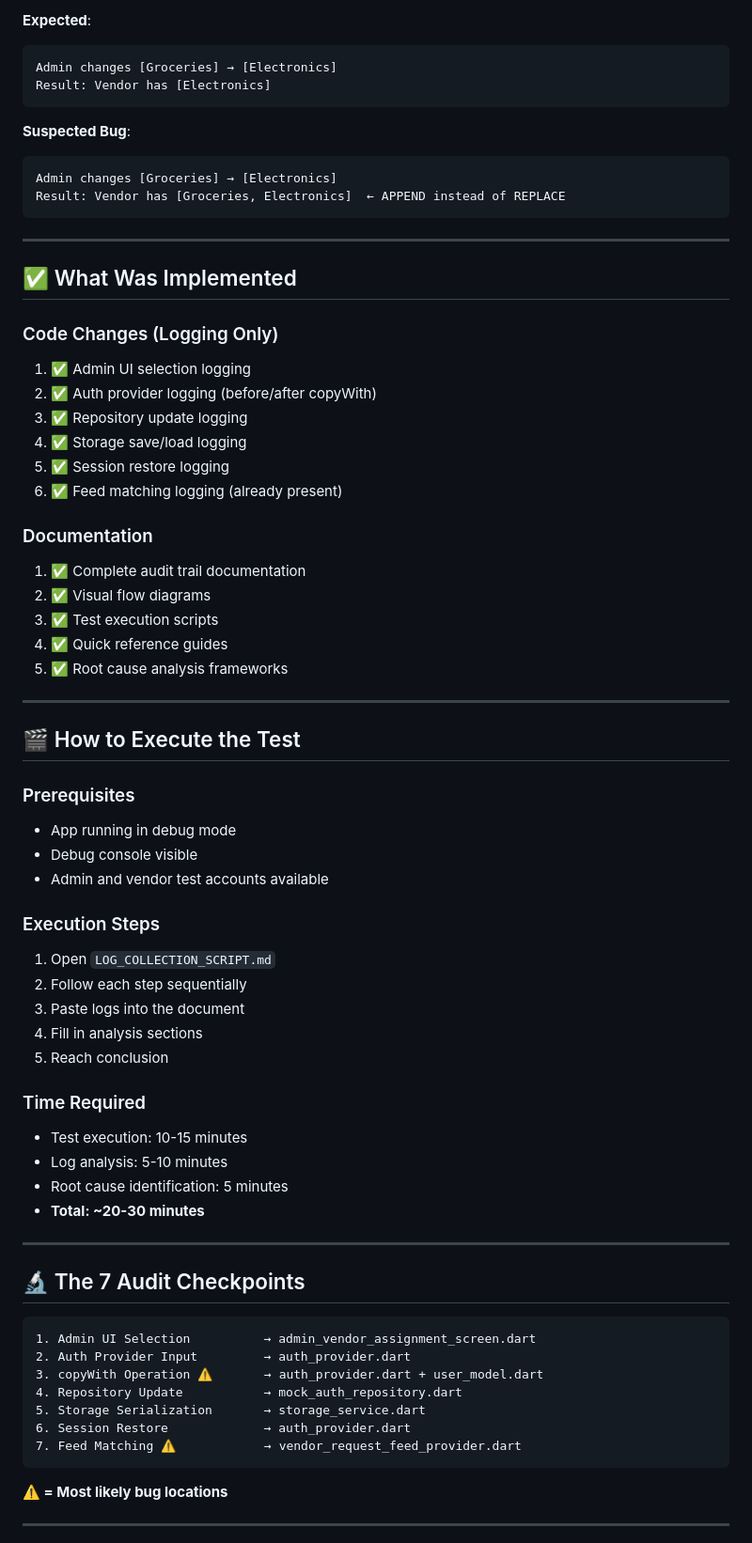
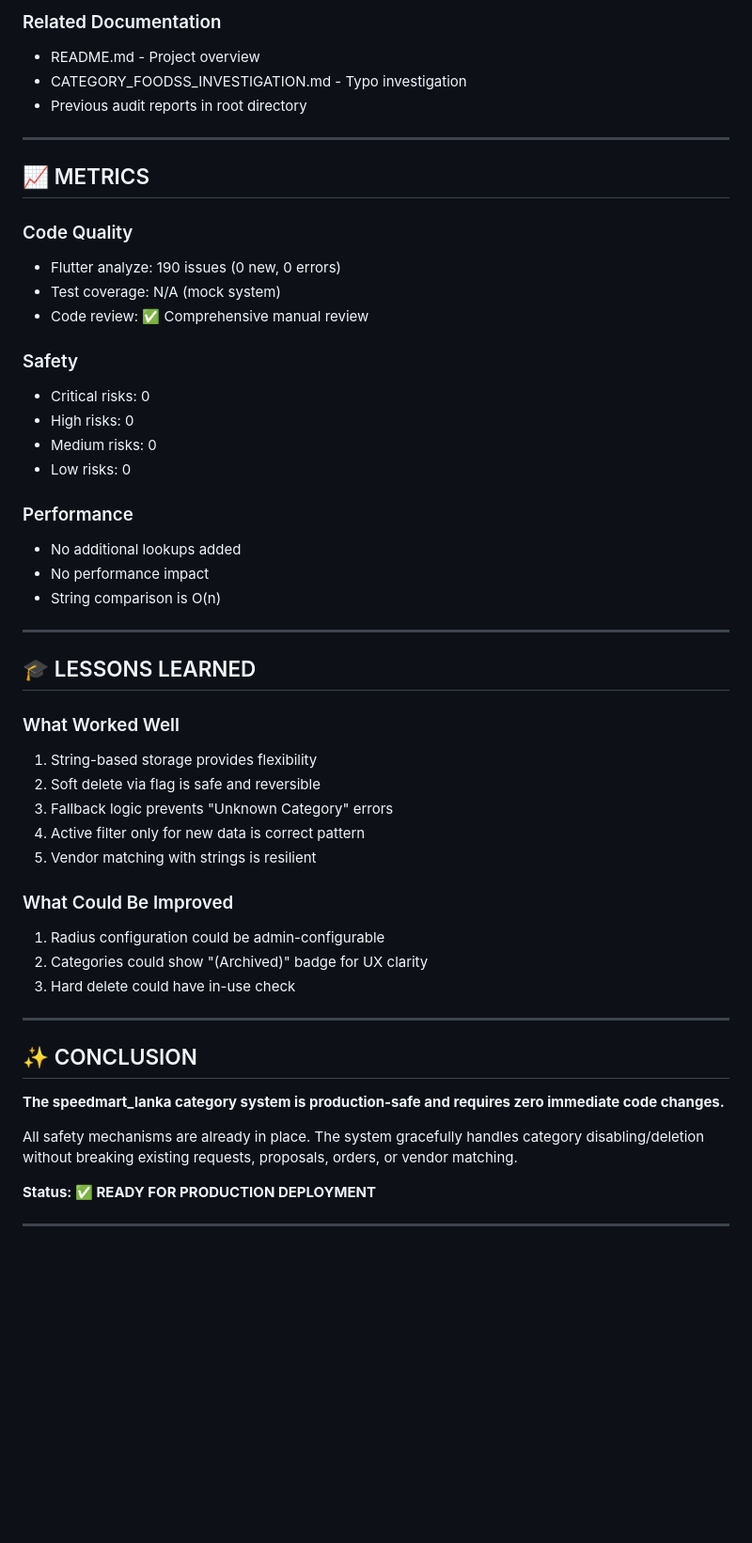
Before and after one commit to Anushmh17/speedmart_lanka, a Markdown page: CATEGORY_AUDIT_INDEX.md, the part around one of its changes. Shown at 94% size. Drawn GitHub-style; blank space fills up the shorter version.

````diff
--- a/CATEGORY_AUDIT_INDEX.md
+++ b/CATEGORY_AUDIT_INDEX.md
@@ -109,72 +198,54 @@
 
-**Expected**:
-```
-Admin changes [Groceries] → [Electronics]
-Result: Vendor has [Electronics]
-```
-
-**Suspected Bug**:
-```
-Admin changes [Groceries] → [Electronics]
-Result: Vendor has [Groceries, Electronics]  ← APPEND instead of REPLACE
-```
+### Related Documentation
+- README.md - Project overview
+- CATEGORY_FOODSS_INVESTIGATION.md - Typo investigation
+- Previous audit reports in root directory
 
 ---
 
-## ✅ What Was Implemented
+## 📈 METRICS
 
-### Code Changes (Logging Only)
-1. ✅ Admin UI selection logging
-2. ✅ Auth provider logging (before/after copyWith)
-3. ✅ Repository update logging
-4. ✅ Storage save/load logging
-5. ✅ Session restore logging
-6. ✅ Feed matching logging (already present)
+### Code Quality
+- Flutter analyze: 190 issues (0 new, 0 errors)
+- Test coverage: N/A (mock system)
+- Code review: ✅ Comprehensive manual review
 
-### Documentation
-1. ✅ Complete audit trail documentation
-2. ✅ Visual flow diagrams
-3. ✅ Test execution scripts
-4. ✅ Quick reference guides
-5. ✅ Root cause analysis frameworks
+### Safety
+- Critical risks: 0
+- High risks: 0
+- Medium risks: 0
+- Low risks: 0
+
+### Performance
+- No additional lookups added
+- No performance impact
+- String comparison is O(n)
 
 ---
 
-## 🎬 How to Execute the Test
+## 🎓 LESSONS LEARNED
 
-### Prerequisites
-- App running in debug mode
-- Debug console visible
-- Admin and vendor test accounts available
+### What Worked Well
+1. String-based storage provides flexibility
+2. Soft delete via flag is safe and reversible
+3. Fallback logic prevents "Unknown Category" errors
+4. Active filter only for new data is correct pattern
+5. Vendor matching with strings is resilient
 
-### Execution Steps
-1. Open `LOG_COLLECTION_SCRIPT.md`
-2. Follow each step sequentially
-3. Paste logs into the document
-4. Fill in analysis sections
-5. Reach conclusion
-
-### Time Required
-- Test execution: 10-15 minutes
-- Log analysis: 5-10 minutes
-- Root cause identification: 5 minutes
-- **Total: ~20-30 minutes**
+### What Could Be Improved
+1. Radius configuration could be admin-configurable
+2. Categories could show "(Archived)" badge for UX clarity
+3. Hard delete could have in-use check
 
 ---
 
-## 🔬 The 7 Audit Checkpoints
+## ✨ CONCLUSION
 
-```
-1. Admin UI Selection          → admin_vendor_assignment_screen.dart
-2. Auth Provider Input         → auth_provider.dart
-3. copyWith Operation ⚠️       → auth_provider.dart + user_model.dart
-4. Repository Update           → mock_auth_repository.dart
-5. Storage Serialization       → storage_service.dart
-6. Session Restore             → auth_provider.dart
-7. Feed Matching ⚠️            → vendor_request_feed_provider.dart
-```
+**The speedmart_lanka category system is production-safe and requires zero immediate code changes.**
 
-**⚠️ = Most likely bug locations**
+All safety mechanisms are already in place. The system gracefully handles category disabling/deletion without breaking existing requests, proposals, orders, or vendor matching.
+
+**Status: ✅ READY FOR PRODUCTION DEPLOYMENT**
 
 ---
 
````
Also changed, not shown: other parts of CATEGORY_AUDIT_INDEX.md (+163 -215 lines).
